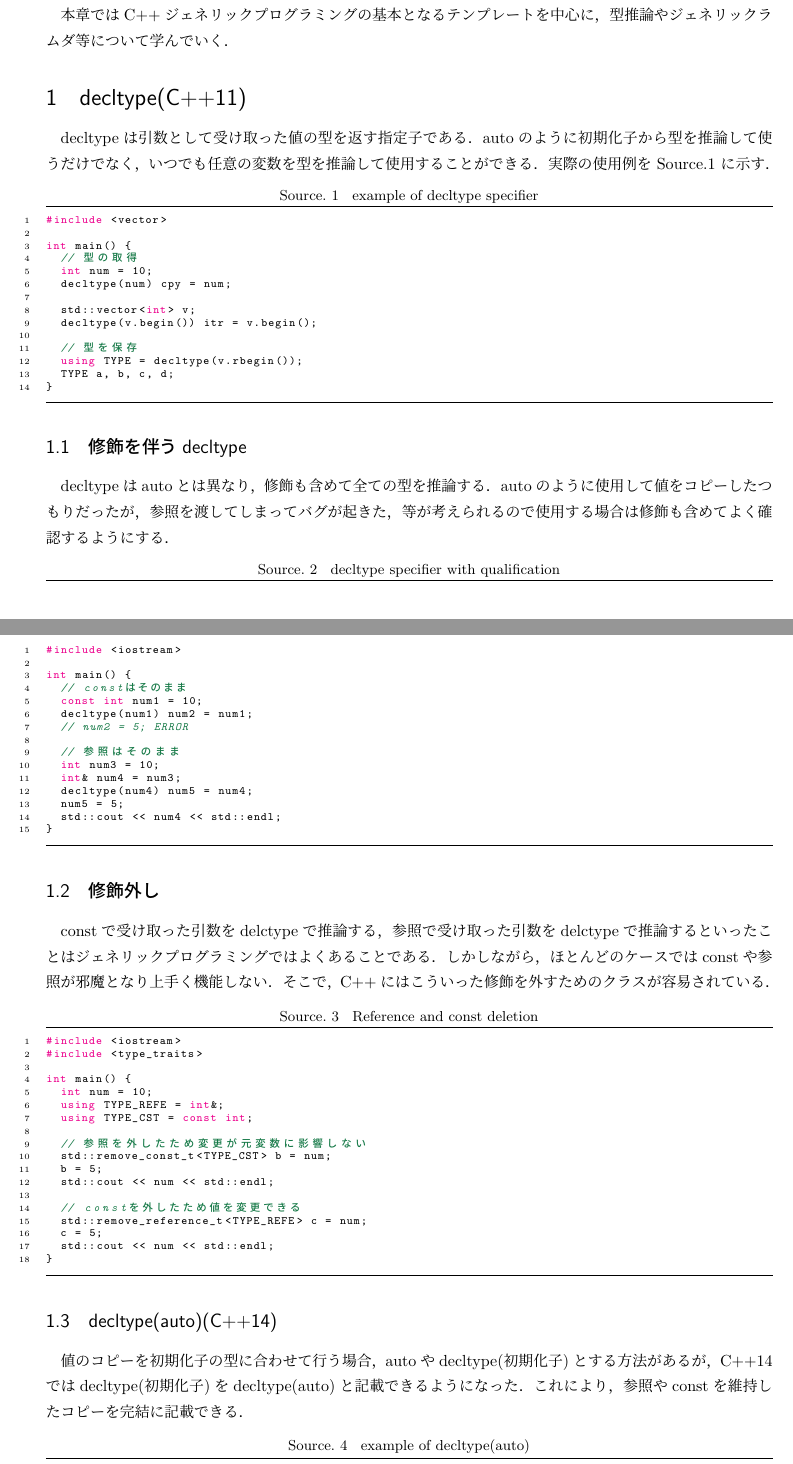
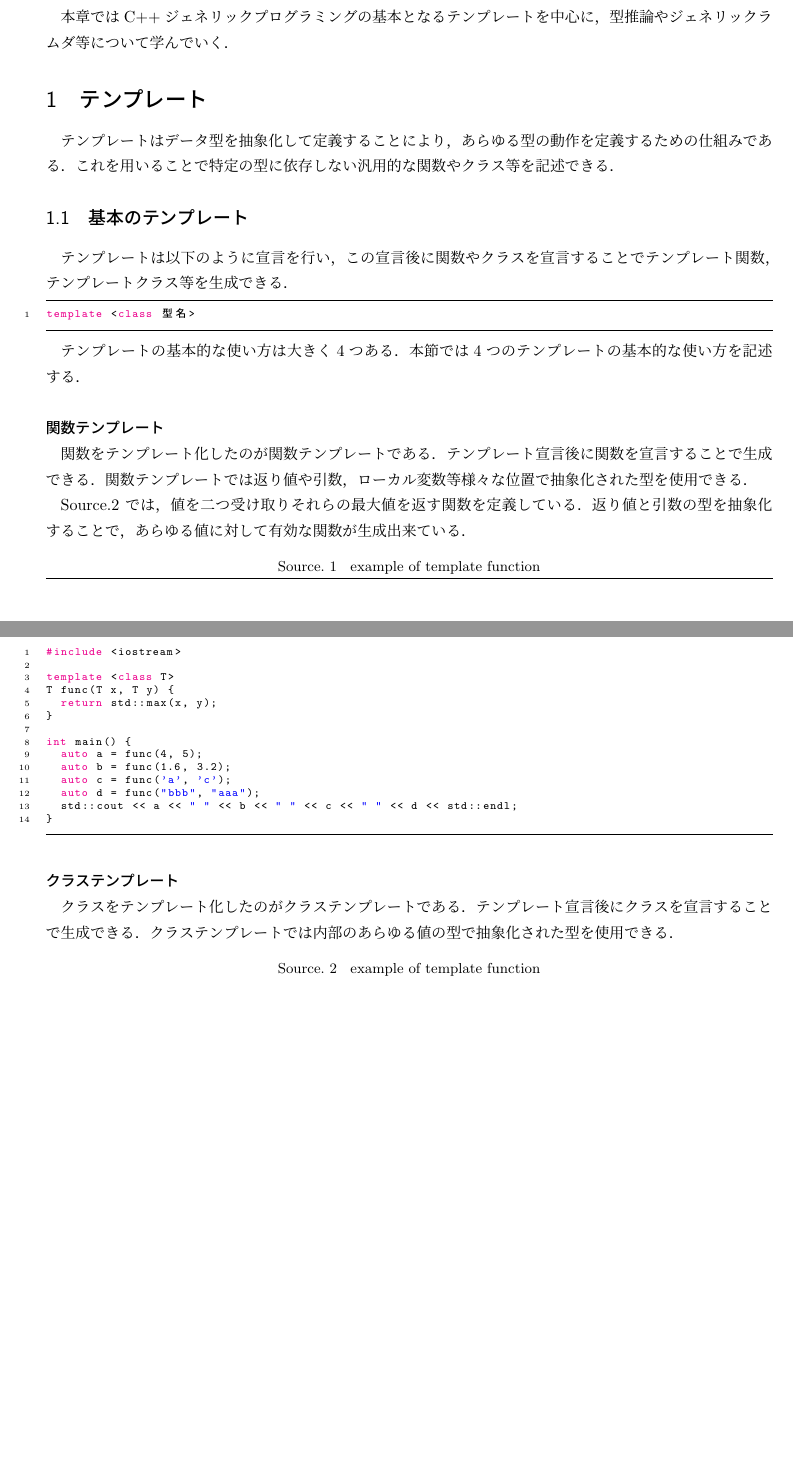
Before and after one commit to mdonaka/C-lectureship, a LaTeX CV (resume.tex, which reads code/generic/12.cpp, sec/generic.tex, sec/generic/template.tex): two parts of pages 1 and 2 of 2, joined at a grey line, cut so that both start at the same text, the shorter picture padded with empty space. Compiled offline with pLaTeX and dvipdfmx.

Commit message:
add template first

```diff
--- /dev/null
+++ b/code/generic/12.cpp
@@ -0,0 +1,14 @@
+#include <iostream>
+
+template <class T>
+T func(T x, T y) {
+  return std::max(x, y);
+}
+
+int main() {
+  auto a = func(4, 5);
+  auto b = func(1.6, 3.2);
+  auto c = func('a', 'c');
+  auto d = func("bbb", "aaa");
+  std::cout << a << " " << b << " " << c << " " << d << std::endl;
+}
--- a/sec/generic.tex
+++ b/sec/generic.tex
@@ -14,8 +14,8 @@
 
 %%%%%%%%%%%%%%%%%%%%%%%%%%%%%%%%%%%%%%%%%%%%%%%%%%%%%%
 %\input{sec/generic/auto}
-\input{sec/generic/decltype}
-%\input{sec/generic/template}
+%\input{sec/generic/decltype}
+\input{sec/generic/template}
 %\input{sec/generic/sfinae}
 %\input{sec/generic/lambda}
 %%%%%%%%%%%%%%%%%%%%%%%%%%%%%%%%%%%%%%%%%%%%%%%%%%%%%%
--- a/sec/generic/template.tex
+++ b/sec/generic/template.tex
@@ -1,15 +1,37 @@
 %%%%%%%%%%%%%%%%%%%%%%%%%%%%%%%%%%%%%%%%%%%%%%%%%%%%%%
 \section{テンプレート}
-
+テンプレートはデータ型を抽象化して定義することにより，
+あらゆる型の動作を定義するための仕組みである．
+これを用いることで特定の型に依存しない汎用的な関数やクラス等を記述できる．
 %%%%%%%%%%%%%%%%%%%%%%%%%%%%%%%%%%%%%%%%%%%%%%%%%%%%%%
 \subsection{基本のテンプレート}
+テンプレートは以下のように宣言を行い，
+この宣言後に関数やクラスを宣言することでテンプレート関数，テンプレートクラス等を生成できる．
+\begin{lstlisting}[]
+template <class 型名>
+\end{lstlisting}
+
+テンプレートの基本的な使い方は大きく4つある．
+本節では4つのテンプレートの基本的な使い方を記述する．
 
 %%%%%%%%%%%%%%%%%%%%%%%%%%%%%%%%%%%%%%%%%%%%%%%%%%%%%%]
 \subsubsection*{関数テンプレート}
+関数をテンプレート化したのが関数テンプレートである．
+テンプレート宣言後に関数を宣言することで生成できる．
+関数テンプレートでは返り値や引数，
+ローカル変数等様々な位置で抽象化された型を使用できる．
+
+\cdref{cd:gen12}では，値を二つ受け取りそれらの最大値を返す関数を定義している．
+返り値と引数の型を抽象化することで，あらゆる値に対して有効な関数が生成出来ている．
+\lstinputlisting[caption=example of template function,label=cd:gen12]{code/generic/12.cpp}
 
 %%%%%%%%%%%%%%%%%%%%%%%%%%%%%%%%%%%%%%%%%%%%%%%%%%%%%%]
 \subsubsection*{クラステンプレート}
+クラスをテンプレート化したのがクラステンプレートである．
+テンプレート宣言後にクラスを宣言することで生成できる．
+クラステンプレートでは内部のあらゆる値の型で抽象化された型を使用できる．
 
+\lstinputlisting[caption=example of template function,label=cd:gen12]{code/generic/12.cpp}
 %%%%%%%%%%%%%%%%%%%%%%%%%%%%%%%%%%%%%%%%%%%%%%%%%%%%%%
 \subsubsection*{メンバテンプレート}
 
```
Also changed, not shown: code/generic/13.cpp (added, +18 -0 lines).
